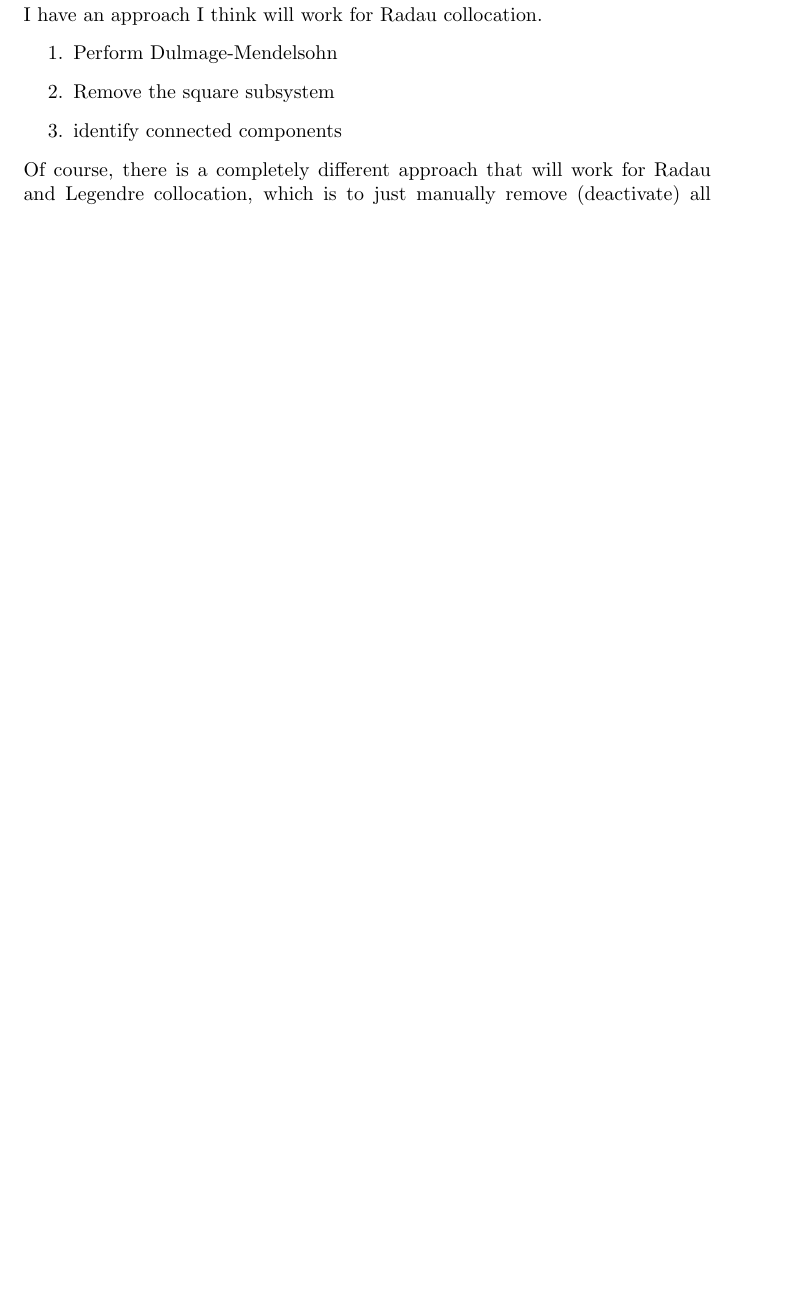
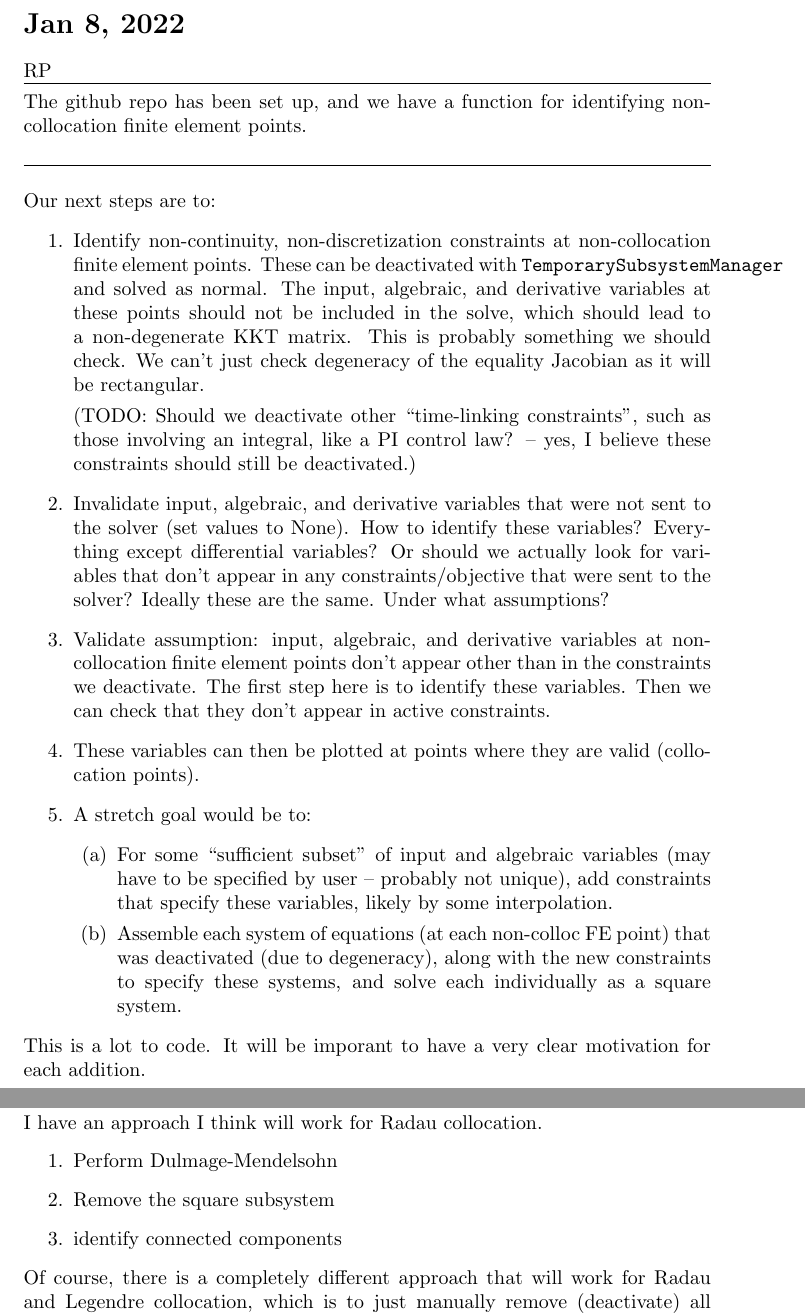
Before and after one commit to Robbybp/dae_testing, a LaTeX document (log/log.tex): part of page 1 of 2 before the commit and two parts of pages 1 and 2 of 3 after it, the two joined at a grey line, cut at the place of the change, the shorter picture padded with empty space. Compiled offline with pdfLaTeX.

```diff
--- a/log/log.tex
+++ b/log/log.tex
@@ -11,6 +11,54 @@
 \newcommand{\SN}{SN\vspace{0.1cm}\hrule\vspace{0.2cm}}
 
 \begin{document}
+
+\section{Jan 8, 2022}
+\RP
+The github repo has been set up, and we have a function for identifying
+non-collocation finite element points.
+
+\vspace{0.5cm}\hrule\vspace{0.5cm}
+
+Our next steps are to:
+\begin{enumerate}
+  \item Identify non-continuity, non-discretization constraints at
+    non-collocation finite element points.
+    These can be deactivated with \texttt{TemporarySubsystemManager}
+    and solved as normal. The input, algebraic, and derivative variables
+    at these points should not be included in the solve, which should
+    lead to a non-degenerate KKT matrix.
+    This is probably something we should check. We can't just check degeneracy
+    of the equality Jacobian as it will be rectangular.
+
+    (TODO: Should we deactivate other ``time-linking constraints'', such as
+    those involving an integral, like a PI control law? -- yes, I believe
+    these constraints should still be deactivated.)
+  \item Invalidate input, algebraic, and derivative variables that were
+    not sent to the solver (set values to None). How to identify these
+    variables? Everything except differential variables? Or should we
+    actually look for variables that don't appear in any constraints/objective
+    that were sent to the solver? Ideally these are the same. Under what
+    assumptions?
+  \item Validate assumption: input, algebraic, and derivative variables
+    at non-collocation finite element points don't appear other than in the
+    constraints we deactivate. The first step here is to identify these
+    variables. Then we can check that they don't appear in active constraints.
+  \item These variables can then be plotted at points where they are
+    valid (collocation points).
+  \item A stretch goal would be to:
+    \begin{enumerate}
+      \item For some ``sufficient subset'' of input and algebraic variables
+	(may have to be specified by user -- probably not unique),
+	add constraints that specify these variables, likely by some
+	interpolation.
+      \item Assemble each system of equations (at each non-colloc FE point)
+	that was deactivated (due to degeneracy), along with the new constraints
+	to specify these systems, and solve each individually as a square
+	system.
+    \end{enumerate}
+\end{enumerate}
+This is a lot to code. It will be imporant to have a very clear motivation
+for each addition.
 
 \section{Dec 22, 2021}
 \RP
```
Also changed, not shown: 1 other file.
